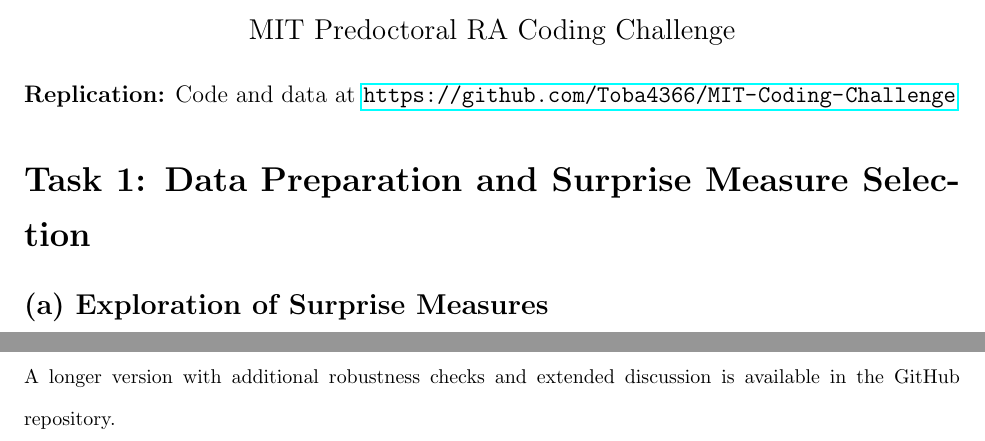
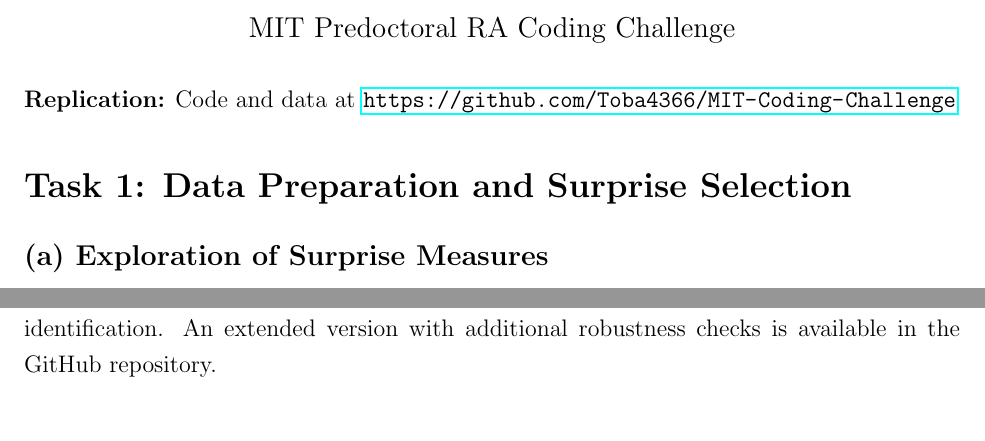
Before and after one commit to Toba4366/MIT-Coding-Challenge, a LaTeX document (Output/writeup.tex): two parts of pages 1 and 6 of 17 before the commit and two parts of pages 1 and 5 of 16 after it, joined at a grey line, cut so that both start at the same text. Compiled offline with pdfLaTeX.

Commit message:
Shorten Task 1 title; integrate GitHub note into conclusion

```diff
--- a/Output/writeup.tex
+++ b/Output/writeup.tex
@@ -22,7 +22,7 @@
 \noindent\textbf{Replication:} Code and data at \url{https://github.com/Toba4366/MIT-Coding-Challenge}
 
 %==============================================================================
-\section*{Task 1: Data Preparation and Surprise Measure Selection}
+\section*{Task 1: Data Preparation and Surprise Selection}
 %==============================================================================
 
 \subsection*{(a) Exploration of Surprise Measures}
@@ -130,8 +126,6 @@ U.S. Treasury yields respond strongly to monetary policy surprises, validating t
-\vspace{0.5em}
-\noindent\footnotesize A longer version with additional robustness checks and extended discussion is available in the GitHub repository.
+U.S. Treasury yields respond strongly to monetary policy surprises, validating the high-frequency identification strategy. Exchange rate responses are noisy at daily frequency ($R^2 < 1\%$). Net foreign asset positions do not robustly mediate FX responses---neither unconditionally, post-2008, nor during high-volatility episodes. Crucially, this is a \textbf{credible null}: the 95\% confidence interval rules out economically large NFA-mediated effects (those exceeding 20\% of daily FX volatility), bounding the channel's magnitude at practically relevant levels. These results do not reject balance-sheet theory but indicate that NFA/GDP is not a sufficient statistic for currency exposure to U.S. monetary shocks in this sample. Extensions using gross position measures or emerging-market currencies may yield sharper identification. An extended version with additional robustness checks is available in the GitHub repository.
 
 %==============================================================================
-\newpage
 \bibliographystyle{apalike}
 \begin{thebibliography}{99}
 
```
Also changed, not shown: Output/writeup.pdf, Output/writeup.tex (4 more changed lines).
